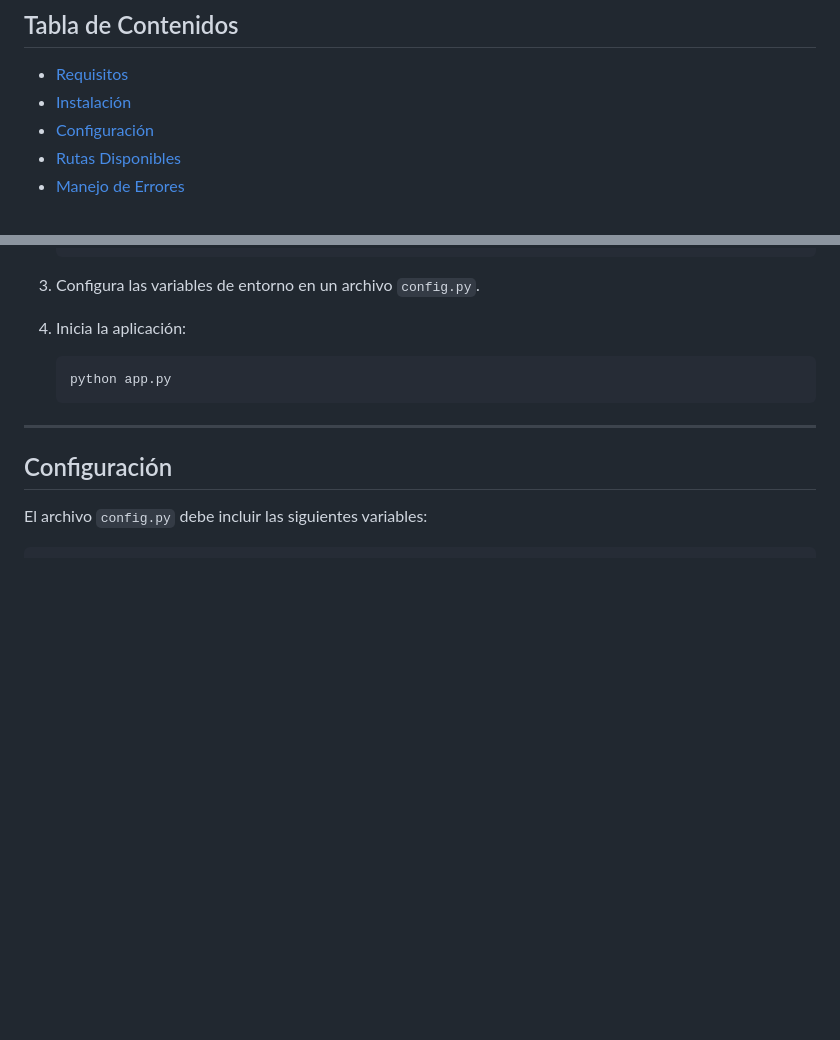
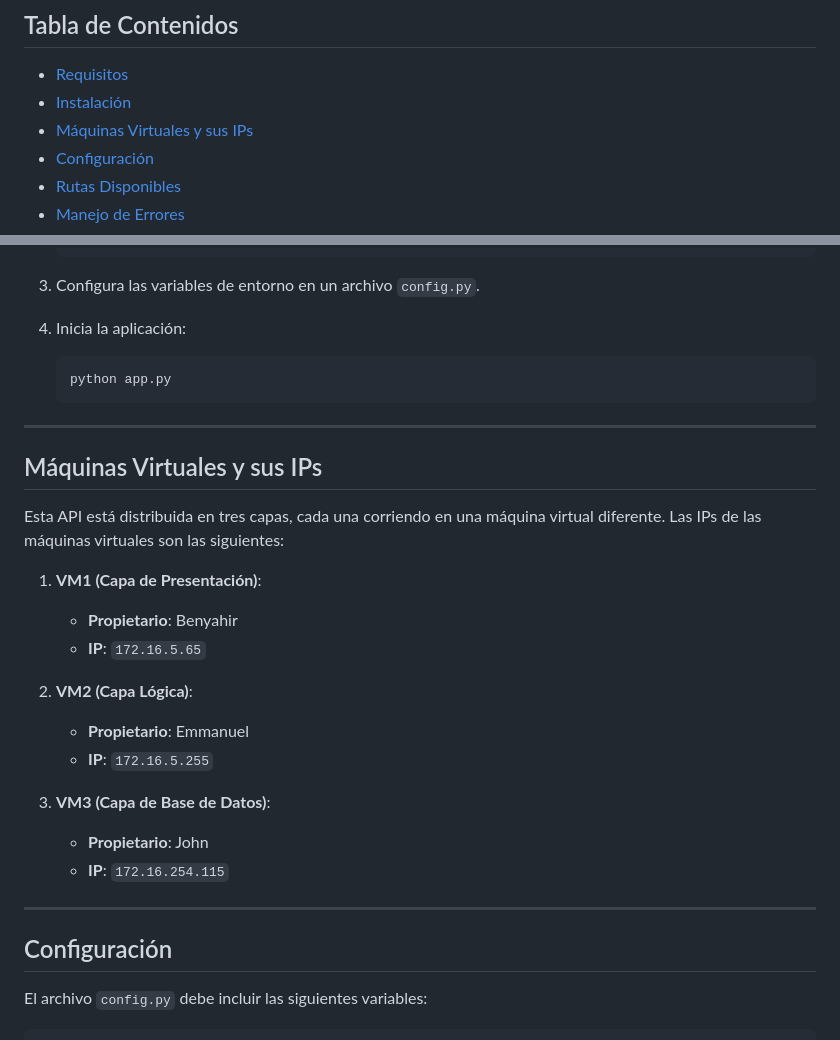
Before and after one commit to Drewster64/hotel_reservations_system, a Markdown page: README.md, 2 parts joined by grey strips. Drawn GitHub-style; blank space fills up the shorter version.

Commit message:
Primer commit

```diff
--- a/README.md
+++ b/README.md
@@ -5,6 +5,7 @@ Esta API, desarrollada con Flask, permite gestionar usuarios, clientes, habitaci
 ## Tabla de Contenidos
 - [Requisitos](#requisitos)
 - [Instalación](#instalación)
+- [Máquinas Virtuales y sus IPs](#máquinas-virtuales-y-sus-ips)
 - [Configuración](#configuración)
 - [Rutas Disponibles](#rutas-disponibles)
 - [Manejo de Errores](#manejo-de-errores)
@@ -36,6 +37,23 @@ Esta API, desarrollada con Flask, permite gestionar usuarios, clientes, habitaci
 
 ---
 
+## Máquinas Virtuales y sus IPs
+
+Esta API está distribuida en tres capas, cada una corriendo en una máquina virtual diferente. Las IPs de las máquinas virtuales son las siguientes:
+
+1. **VM1 (Capa de Presentación)**:
+   - **Propietario**: Benyahir
+   - **IP**: `172.16.5.65`
+
+2. **VM2 (Capa Lógica)**:
+   - **Propietario**: Emmanuel
+   - **IP**: `172.16.5.255`
+
+3. **VM3 (Capa de Base de Datos)**:
+   - **Propietario**: John
+   - **IP**: `172.16.254.115`
+
+---
 ## Configuración
 
 El archivo `config.py` debe incluir las siguientes variables:
```
